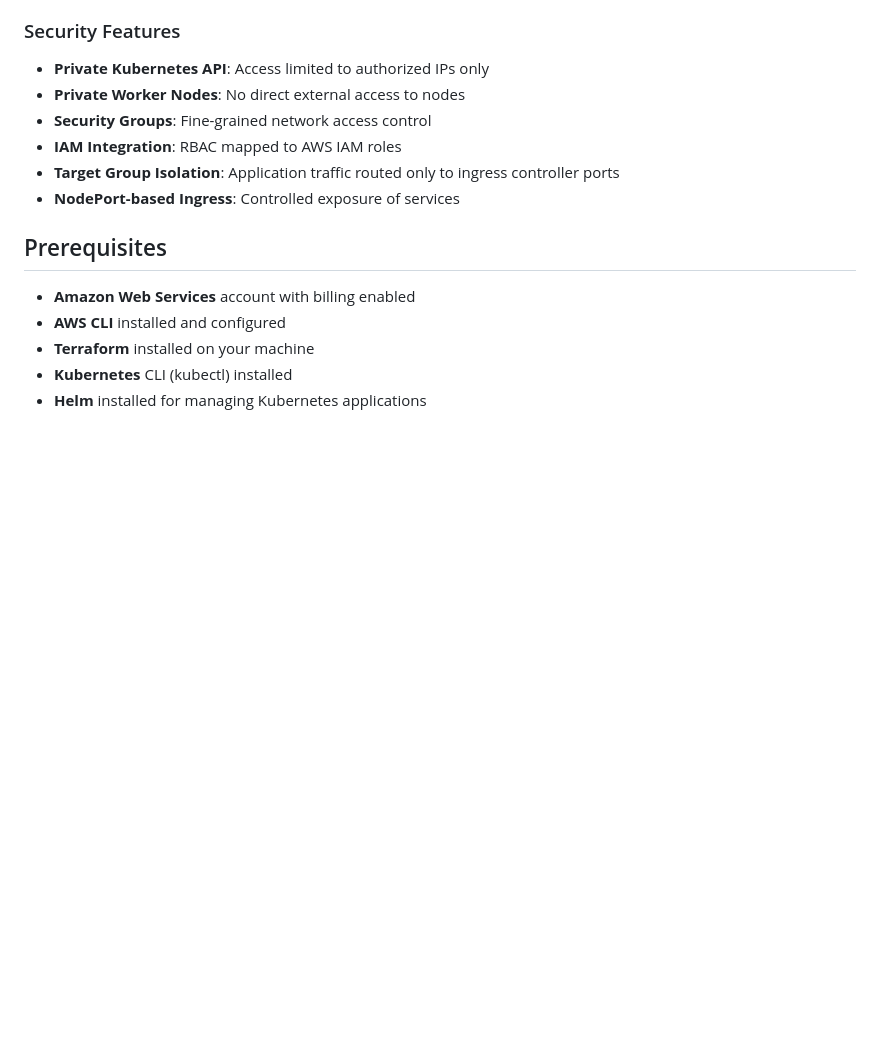
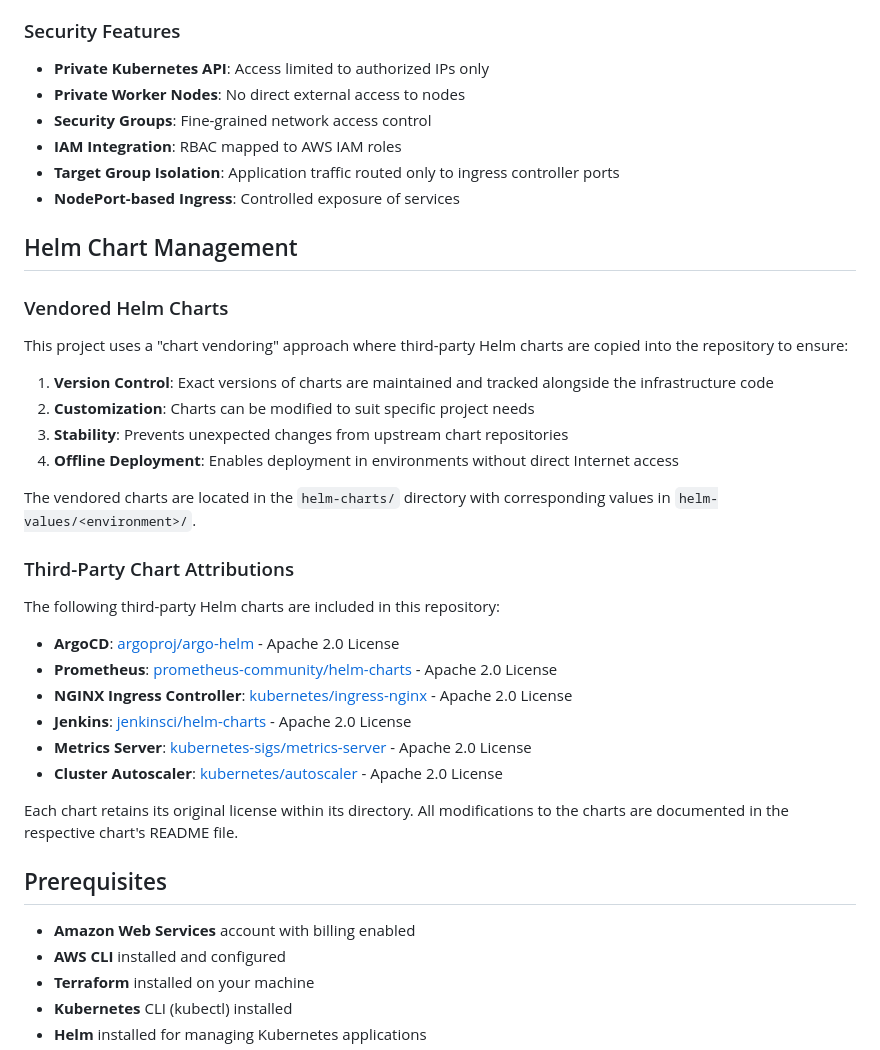
Before and after one commit to KHDevOps/testpipeline, a Markdown page: README.md, the part around the change. GitHub-like rendering; blank space fills up the shorter version.

Commit message:
docs(helm): Helm Charts Licenses

```diff
--- a/README.md
+++ b/README.md
@@ -71,6 +71,32 @@ The platform consists of the following components:
 - **IAM Integration**: RBAC mapped to AWS IAM roles
 - **Target Group Isolation**: Application traffic routed only to ingress controller ports
 - **NodePort-based Ingress**: Controlled exposure of services
+
+## Helm Chart Management
+
+### Vendored Helm Charts
+
+This project uses a "chart vendoring" approach where third-party Helm charts are copied into the repository to ensure:
+
+1. **Version Control**: Exact versions of charts are maintained and tracked alongside the infrastructure code
+2. **Customization**: Charts can be modified to suit specific project needs
+3. **Stability**: Prevents unexpected changes from upstream chart repositories
+4. **Offline Deployment**: Enables deployment in environments without direct Internet access
+
+The vendored charts are located in the `helm-charts/` directory with corresponding values in `helm-values/<environment>/`.
+
+### Third-Party Chart Attributions
+
+The following third-party Helm charts are included in this repository:
+
+- **ArgoCD**: [argoproj/argo-helm](https://github.com/argoproj/argo-helm) - Apache 2.0 License
+- **Prometheus**: [prometheus-community/helm-charts](https://github.com/prometheus-community/helm-charts) - Apache 2.0 License
+- **NGINX Ingress Controller**: [kubernetes/ingress-nginx](https://github.com/kubernetes/ingress-nginx) - Apache 2.0 License
+- **Jenkins**: [jenkinsci/helm-charts](https://github.com/jenkinsci/helm-charts) - Apache 2.0 License
+- **Metrics Server**: [kubernetes-sigs/metrics-server](https://github.com/kubernetes-sigs/metrics-server) - Apache 2.0 License
+- **Cluster Autoscaler**: [kubernetes/autoscaler](https://github.com/kubernetes/autoscaler) - Apache 2.0 License
+
+Each chart retains its original license within its directory. All modifications to the charts are documented in the respective chart's README file.
 
 ## Prerequisites
 
```
